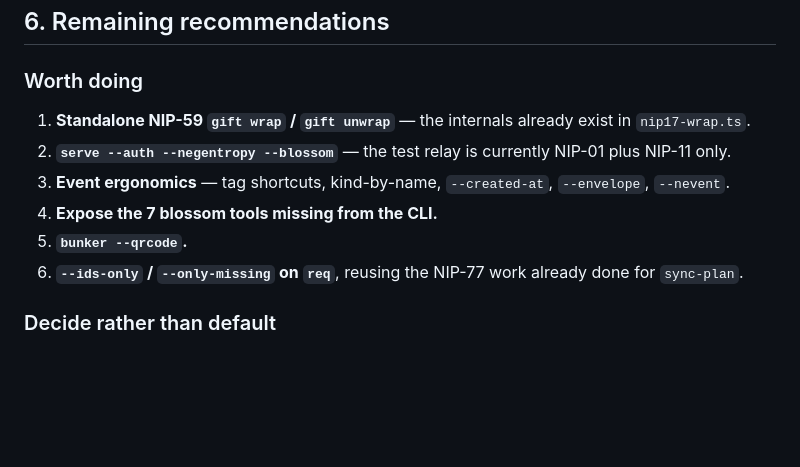
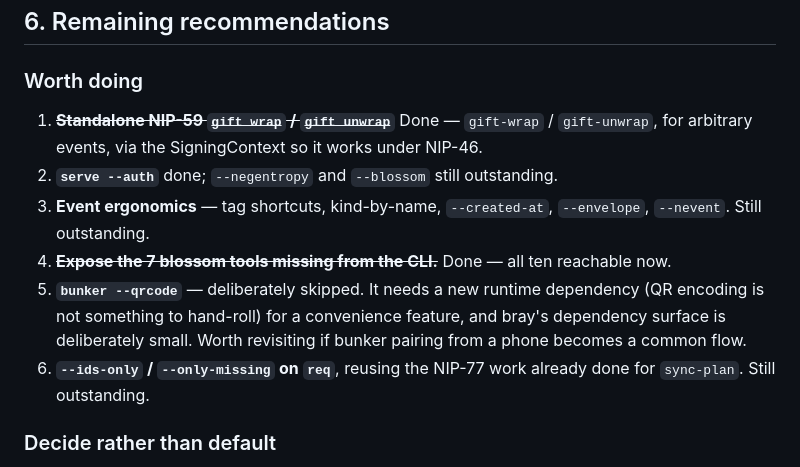
Before and after one commit to forgesworn/bray, a Markdown page: docs/nak-parity-2026-07.md, the part around the change. Rendered like a GitHub page; blank space fills up the shorter version.

Commit message:
docs: record what round 3 closed in the nak parity review

```diff
--- a/docs/nak-parity-2026-07.md
+++ b/docs/nak-parity-2026-07.md
@@ -108,12 +108,12 @@ nak has no library surface at all. It is a binary.
 
 ### Worth doing
 
-1. **Standalone NIP-59 `gift wrap` / `gift unwrap`** — the internals already exist in `nip17-wrap.ts`.
-2. **`serve --auth --negentropy --blossom`** — the test relay is currently NIP-01 plus NIP-11 only.
-3. **Event ergonomics** — tag shortcuts, kind-by-name, `--created-at`, `--envelope`, `--nevent`.
-4. **Expose the 7 blossom tools missing from the CLI.**
-5. **`bunker --qrcode`.**
-6. **`--ids-only` / `--only-missing` on `req`**, reusing the NIP-77 work already done for `sync-plan`.
+1. ~~**Standalone NIP-59 `gift wrap` / `gift unwrap`**~~ Done — `gift-wrap` / `gift-unwrap`, for arbitrary events, via the SigningContext so it works under NIP-46.
+2. **`serve --auth`** done; `--negentropy` and `--blossom` still outstanding.
+3. **Event ergonomics** — tag shortcuts, kind-by-name, `--created-at`, `--envelope`, `--nevent`. Still outstanding.
+4. ~~**Expose the 7 blossom tools missing from the CLI.**~~ Done — all ten reachable now.
+5. **`bunker --qrcode`** — deliberately skipped. It needs a new runtime dependency (QR encoding is not something to hand-roll) for a convenience feature, and bray's dependency surface is deliberately small. Worth revisiting if bunker pairing from a phone becomes a common flow.
+6. **`--ids-only` / `--only-missing` on `req`**, reusing the NIP-77 work already done for `sync-plan`. Still outstanding.
 
 ### Decide rather than default
 
```
